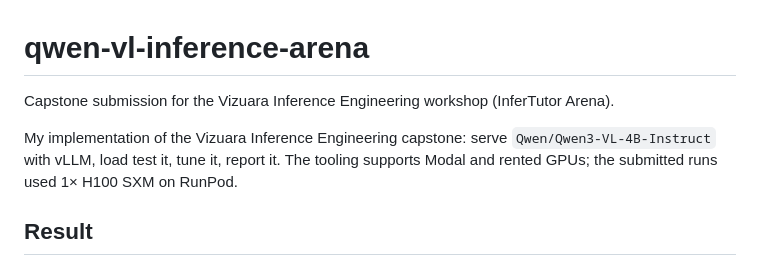
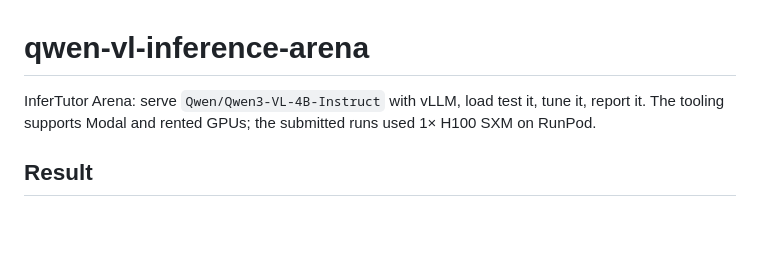
Before and after one commit to himanshu1573/qwen-vl-inference-arena, a Markdown page: README.md, the part around the change. Drawn GitHub-style; blank space fills up the shorter version.

Commit message:
README: drop the course name from the intro

```diff
--- a/README.md
+++ b/README.md
@@ -1,9 +1,6 @@
 # qwen-vl-inference-arena
 
-Capstone submission for the Vizuara Inference Engineering workshop (InferTutor Arena).
-
-My implementation of the Vizuara Inference Engineering capstone:
-serve `Qwen/Qwen3-VL-4B-Instruct` with vLLM, load test it, tune it, report it.
+InferTutor Arena: serve `Qwen/Qwen3-VL-4B-Instruct` with vLLM, load test it, tune it, report it.
 The tooling supports Modal and rented GPUs; the submitted runs used 1× H100 SXM on RunPod.
 
 ## Result
```
